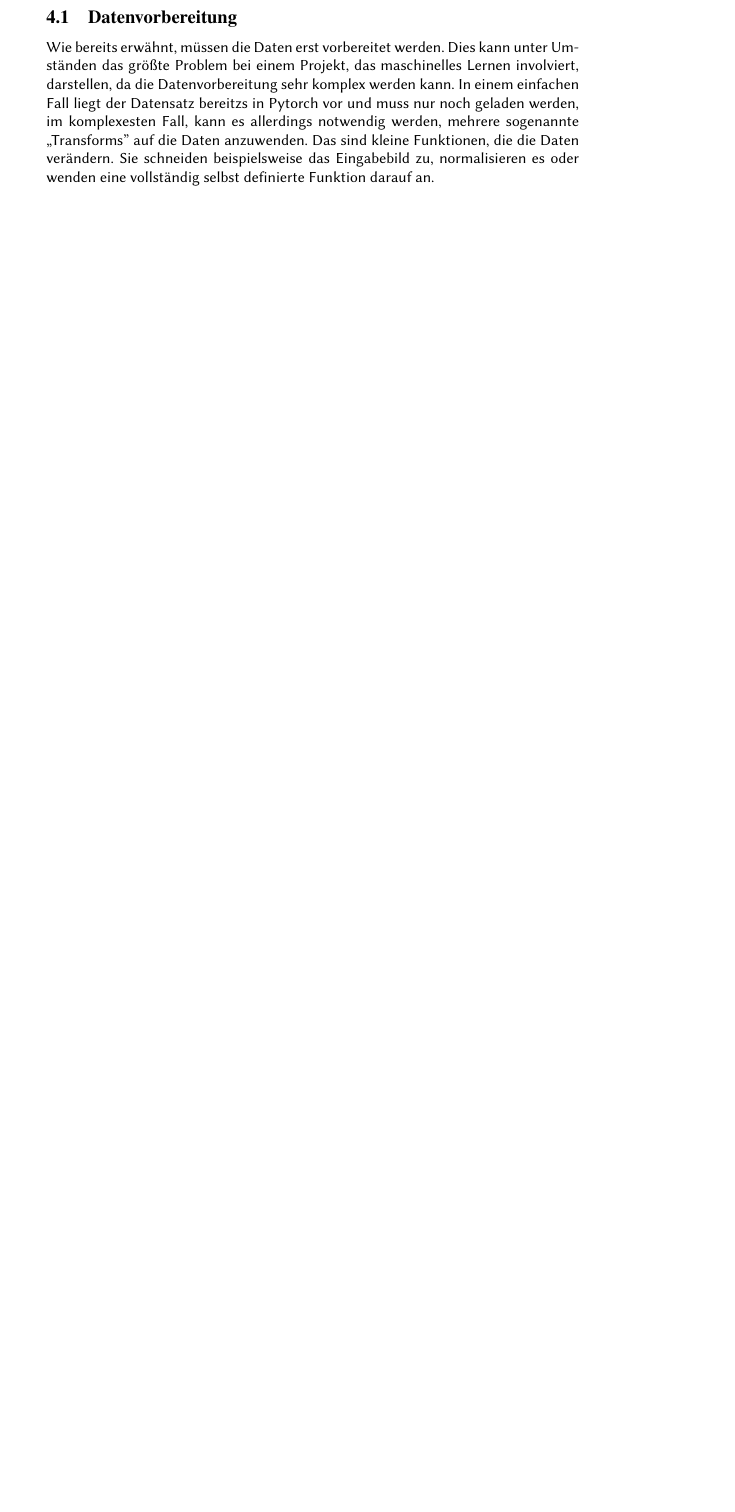
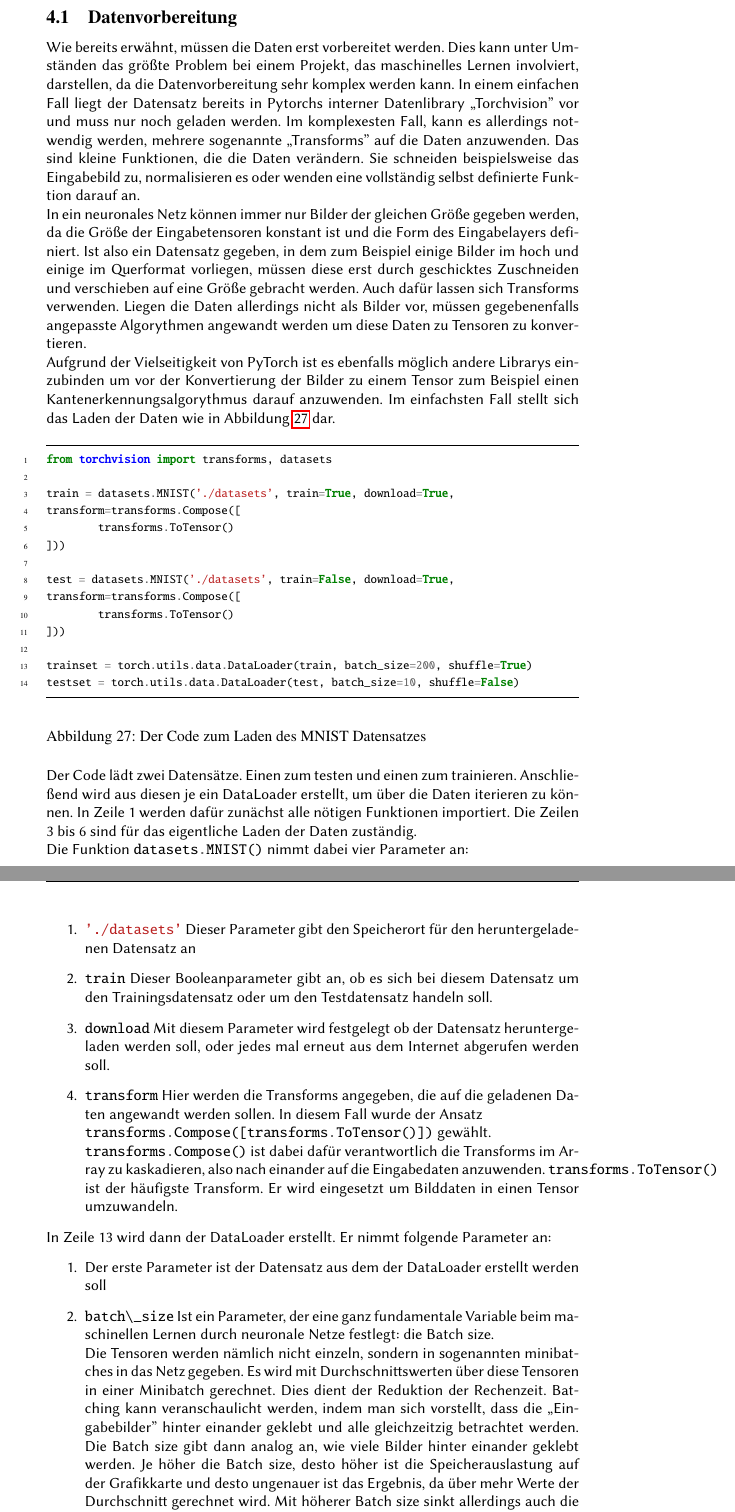
Before and after one commit to CDaut/pytorch-ai, a LaTeX document (doc/Grundlagen_des_maschinellen_lernens.tex): part of page 23 of 25 before the commit and two parts of pages 23 and 24 of 27 after it, the two joined at a grey line, cut so that both start at the same text, the shorter picture padded with empty space. Compiled offline with pdfLaTeX.

Commit message:
Added Datenvorbereitung chapter

```diff
--- a/doc/Grundlagen_des_maschinellen_lernens.tex
+++ b/doc/Grundlagen_des_maschinellen_lernens.tex
@@ -18,6 +18,7 @@
 \usepackage{pgfplots}
 \usepackage{txfonts}
 \usepackage{caption}
+\usepackage{minted}
 
 \author{Clemens Dautermann}
 \title{\Huge Grundbegriffe des maschinellen Lernens\\
@@ -532,4 +533,48 @@ Die Dimension der Submatritzen beträgt meißt $2\times2$. In Abbildung \ref{Poo
 \section{PyTorch}
 Pytorch ist ein von der Facebook Research Group entwickeltes Framework für machinelles Lernen in Python. Es ermöglicht Programmierern, maschinelles Lernen einfach und hochoptimiret umzusetzen. Dafür stellt es unter anderem eine Schnittstelle für Grafikkarten bereit und lieferet viele Funktionen, die oft benötigt werden. So muss beispielsweise die Gradientenberechnung oder die Berechnung der Fehlerfunktion nicht in jedem Projekt erneut implementiert werden. Die Grundlage der Pytorch Library ist der Datentyp \glqq Tensor''. Dabei handelt es sich im wesentlichen um eine Matrix, die optimierte Funktionen für maschinelles Lernen aufweist und auf Grafikkarten transferiert werden kann. Alle Daten werden in Form dieser Tensoren gespeichert und verarbeitet. Sollen also Bilder erkannt werden, müssen diese erst zu Tensoren konvertiert werden. Neben den Fehlerfunktionen und der Gradientenberechnung ist besonders die Einfachheit mit der ein Netz in Pytorch definiert werden kann bezeichnend. Pytorch ermöglicht es also, dass die Entwicklung auf die Logik selber fokusiert sein kann und trotzdem komplexe mathematische Funktionen verwendet werden können. Häufig genannte Alternativen zu Pytorch sind die Frameworks \glqq Tensorflow'' oder \glqq Keras''. Tensorflow wird von Google entwickelt und ist auch für andere Sprachen als Python verfügbar.
 \subsection{Datenvorbereitung}
-Wie bereits erwähnt, müssen die Daten erst vorbereitet werden. Dies kann unter Umständen das größte Problem bei einem Projekt, das maschinelles Lernen involviert, darstellen, da die Datenvorbereitung sehr komplex werden kann. In einem einfachen Fall liegt der Datensatz bereitzs in Pytorch vor und muss nur noch geladen werden, im komplexesten Fall, kann es allerdings notwendig werden, mehrere sogenannte \glqq Transforms'' auf die Daten anzuwenden. Das sind kleine Funktionen, die die Daten verändern. Sie schneiden beispielsweise das Eingabebild zu, normalisieren es oder wenden eine vollständig selbst definierte Funktion darauf an.
+Wie bereits erwähnt, müssen die Daten erst vorbereitet werden. Dies kann unter Umständen das größte Problem bei einem Projekt, das maschinelles Lernen involviert, darstellen, da die Datenvorbereitung sehr komplex werden kann. In einem einfachen Fall liegt der Datensatz bereits in Pytorchs interner Datenlibrary \glqq Torchvision'' vor und muss nur noch geladen werden. Im komplexesten Fall, kann es allerdings notwendig werden, mehrere sogenannte \glqq Transforms'' auf die Daten anzuwenden. Das sind kleine Funktionen, die die Daten verändern. Sie schneiden beispielsweise das Eingabebild zu, normalisieren es oder wenden eine vollständig selbst definierte Funktion darauf an.\\
+In ein neuronales Netz können immer nur Bilder der gleichen Größe gegeben werden, da die Größe der Eingabetensoren konstant ist und die Form des Eingabelayers definiert. Ist also ein Datensatz gegeben, in dem zum Beispiel  einige Bilder im hoch und einige im Querformat vorliegen, müssen diese erst durch geschicktes Zuschneiden und verschieben auf eine Größe gebracht werden. Auch dafür lassen sich Transforms verwenden. Liegen die Daten allerdings nicht als Bilder vor, müssen gegebenenfalls angepasste Algorythmen angewandt werden um diese Daten zu Tensoren zu konvertieren.\\
+Aufgrund der Vielseitigkeit von PyTorch ist es ebenfalls möglich andere Librarys einzubinden um vor der Konvertierung der Bilder zu einem Tensor zum Beispiel einen Kantenerkennungsalgorythmus darauf anzuwenden. Im einfachsten Fall stellt sich das Laden der Daten wie in Abbildung \ref{MNIST_Dataloader_Code} dar.
+\begin{figure}[h]
+	\begin{minted}[
+	frame=lines,
+	framesep=2mm,
+	baselinestretch=1.2,
+	fontsize=\footnotesize,
+	linenos,
+	autogobble
+	]{python}
+		from torchvision import transforms, datasets
+
+		train = datasets.MNIST('./datasets', train=True, download=True,
+		transform=transforms.Compose([
+			transforms.ToTensor()
+		]))
+
+		test = datasets.MNIST('./datasets', train=False, download=True,
+		transform=transforms.Compose([
+			transforms.ToTensor()
+		]))
+
+		trainset = torch.utils.data.DataLoader(train, batch_size=200, shuffle=True)
+		testset = torch.utils.data.DataLoader(test, batch_size=10, shuffle=False)
+	\end{minted}
+	\caption{Der Code zum Laden des MNIST Datensatzes}
+	\label{MNIST_Dataloader_Code}
+\end{figure}
+\\
+Der Code lädt zwei Datensätze. Einen zum testen und einen zum trainieren. Anschließend wird aus diesen je ein DataLoader erstellt, um über die Daten iterieren zu können. In Zeile 1 werden dafür zunächst alle nötigen Funktionen importiert. Die Zeilen 3 bis 6 sind für das eigentliche Laden der Daten zuständig. \\
+Die Funktion \mintinline{python}{datasets.MNIST()} nimmt dabei vier Parameter an:
+\begin{enumerate}
+	\item \mintinline{python}{'./datasets'} Dieser Parameter gibt den Speicherort für den heruntergeladenen Datensatz an
+	\item \mintinline{python}{train} Dieser Booleanparameter gibt an, ob es sich bei diesem Datensatz um den Trainingsdatensatz oder um den Testdatensatz handeln soll.
+	\item \mintinline{python}{download} Mit diesem Parameter wird festgelegt ob der Datensatz heruntergeladen werden soll, oder jedes mal erneut aus dem Internet abgerufen werden soll.
+	\item \mintinline{python}{transform} Hier werden die Transforms angegeben, die auf die geladenen Daten angewandt werden sollen. In diesem Fall wurde der Ansatz\\ \mintinline{python}{transforms.Compose([transforms.ToTensor()])} gewählt.\\ \mintinline{python}{transforms.Compose()} ist dabei dafür verantwortlich die Transforms im Array zu kaskadieren, also nach einander auf die Eingabedaten anzuwenden. \mintinline{python}{transforms.ToTensor()} ist der häufigste Transform. Er wird eingesetzt um Bilddaten in einen Tensor umzuwandeln.
+\end{enumerate}
+In Zeile 13 wird dann der DataLoader erstellt. Er nimmt folgende Parameter an:
+\begin{enumerate}
+	\item Der erste Parameter ist der Datensatz aus dem der DataLoader erstellt werden soll
+	\item \mintinline{python}{batch\_size} Ist ein Parameter, der eine ganz fundamentale Variable beim maschinellen Lernen durch neuronale Netze festlegt: die Batch size.\\
+	Die Tensoren werden nämlich nicht einzeln, sondern in sogenannten minibatches in das Netz gegeben. Es wird mit Durchschnittswerten über diese Tensoren in einer Minibatch gerechnet. Dies dient der Reduktion der Rechenzeit. Batching kann veranschaulicht werden, indem man sich vorstellt, dass die \glqq Eingabebilder'' hinter einander geklebt und alle gleichzeitzig betrachtet werden. Die Batch size gibt dann analog an, wie viele Bilder hinter einander geklebt werden. Je höher die Batch size, desto höher ist die Speicherauslastung auf der Grafikkarte und desto ungenauer ist das Ergebnis, da über mehr Werte der Durchschnitt gerechnet wird. Mit höherer Batch size sinkt allerdings auch die Rechenzeit massiv.
+	\item \mintinline{python}{shuffle} gibt lediglich an, ob die Reihenfolge der Daten randomisiert werden soll. Dies ist wie am Anfang bereits erwähnt ein sehr nützlicher Parameter um overfitting vorzubeugen.
```
Also changed, not shown: doc/Grundlagen_des_maschinellen_lernens.pdf, doc/Grundlagen_des_maschinellen_lernens.tex (4 more changed lines), 20 other files.
